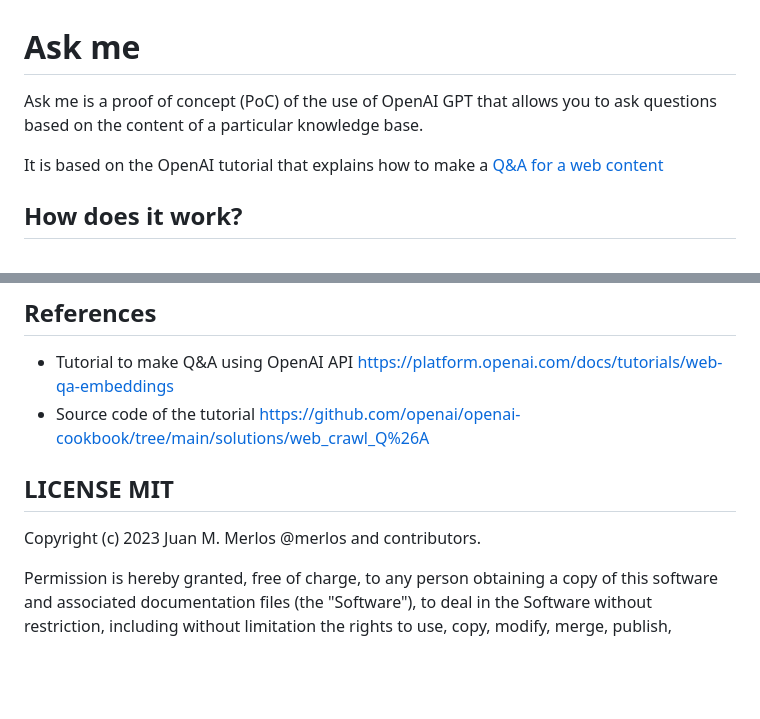
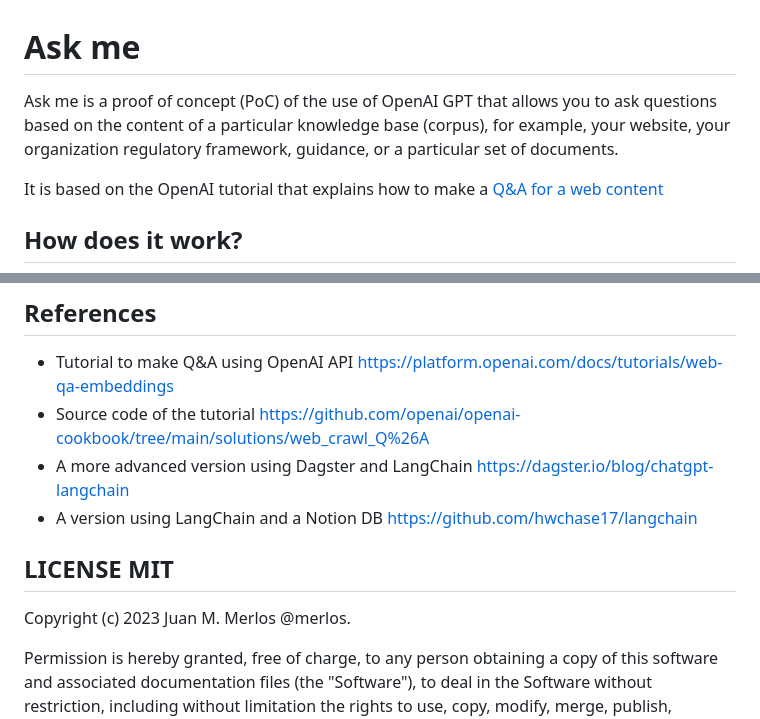
Before and after one commit to merlos/ask-me, a Markdown page: README.md, 2 parts joined by grey strips. GitHub-like rendering; blank space fills up the shorter version.

Commit message:
Added a couple of external references

```diff
--- a/README.md
+++ b/README.md
@@ -1,6 +1,6 @@
 # Ask me
 
-Ask me is a proof of concept (PoC) of the use of OpenAI GPT that allows you to ask questions based on the content of a particular knowledge base.
+Ask me is a proof of concept (PoC) of the use of OpenAI GPT that allows you to ask questions based on the content of a particular knowledge base (corpus), for example, your website, your organization regulatory framework, guidance, or a particular set of documents.
 
 It is based on the OpenAI tutorial that explains how to make a [Q&A for a web content](https://platform.openai.com/docs/tutorials/web-qa-embeddings)
 
@@ -111,11 +111,13 @@ The response is something like:
 
 * Tutorial to make Q&A using OpenAI API https://platform.openai.com/docs/tutorials/web-qa-embeddings
 * Source code of the tutorial https://github.com/openai/openai-cookbook/tree/main/solutions/web_crawl_Q%26A
+* A more advanced version using Dagster and LangChain https://dagster.io/blog/chatgpt-langchain
+* A version using LangChain and a Notion DB https://github.com/hwchase17/langchain
 
 
 ## LICENSE MIT
 
-Copyright (c) 2023 Juan M. Merlos @merlos and contributors.
+Copyright (c) 2023 Juan M. Merlos @merlos.
 
 Permission is hereby granted, free of charge, to any person obtaining a copy of this software and associated documentation files (the "Software"), to deal in the Software without restriction, including without limitation the rights to use, copy, modify, merge, publish, distribute, sublicense, and/or sell copies of the Software, and to permit persons to whom the Software is furnished to do so, subject to the following conditions:
 
```
